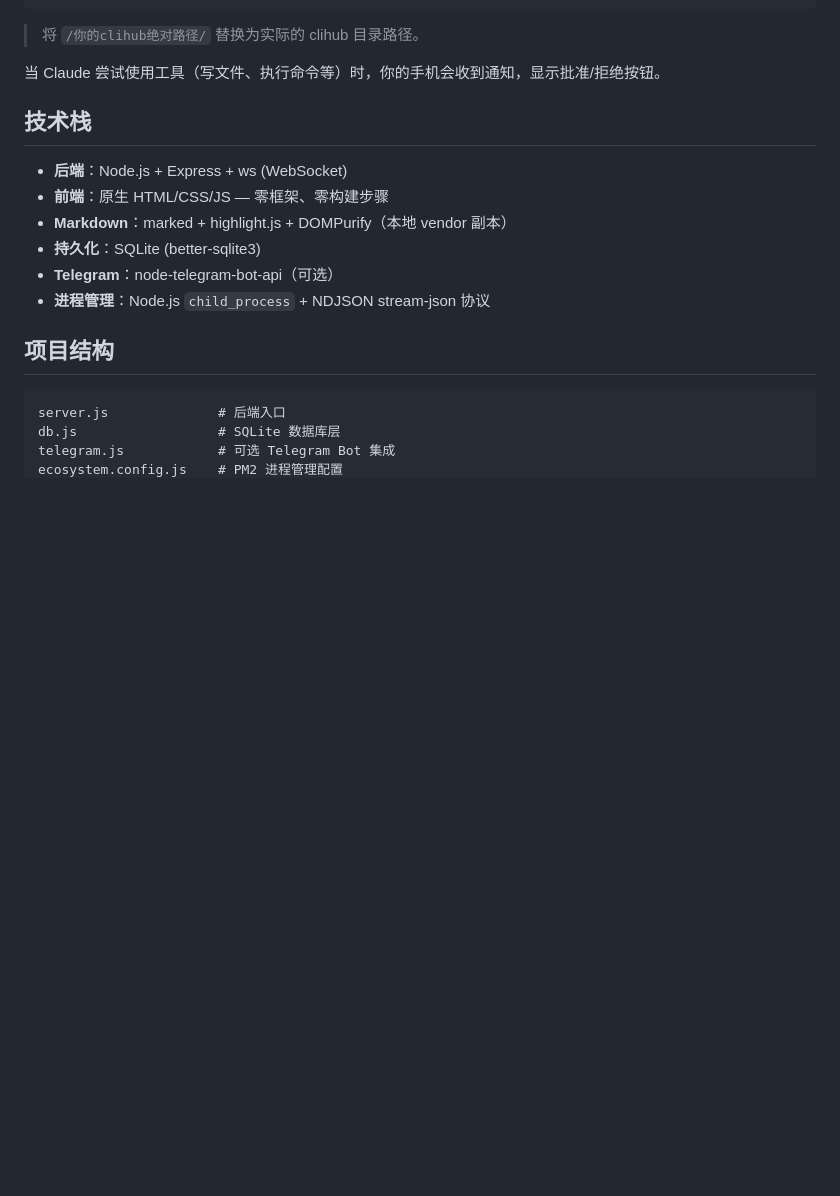
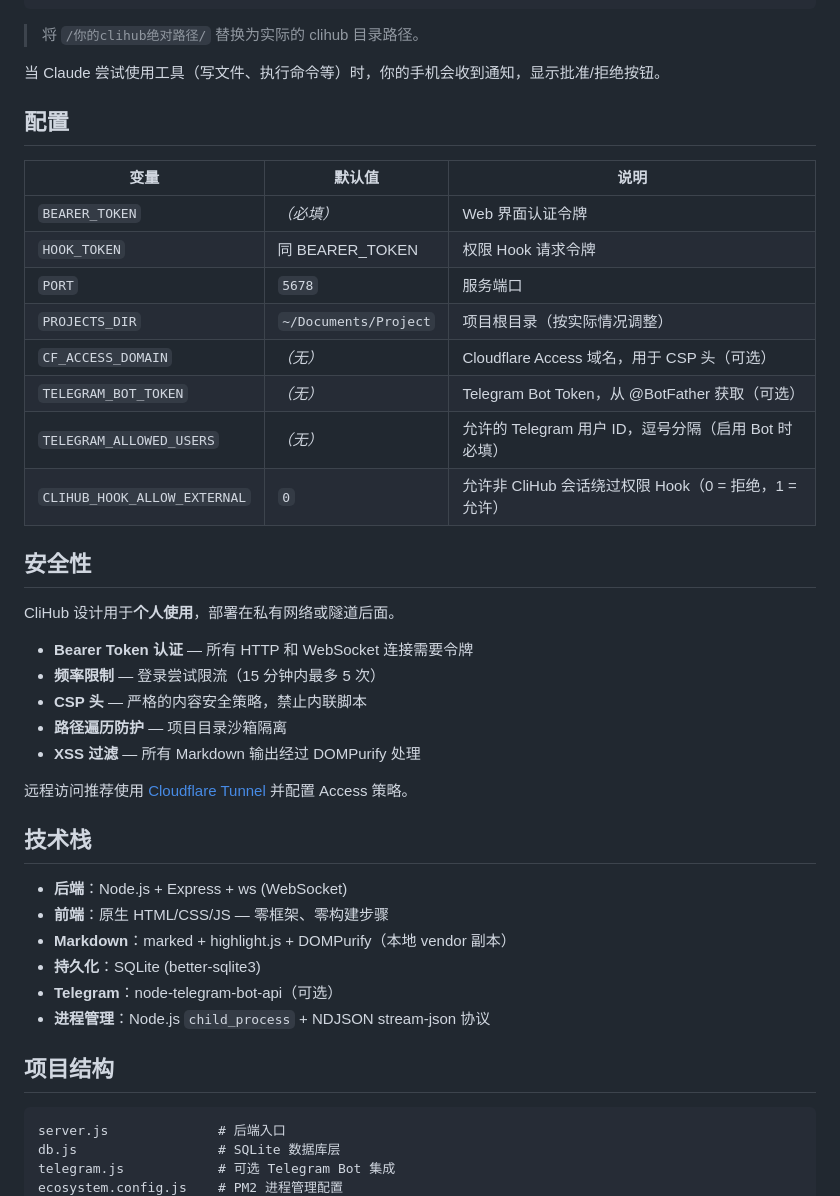
Before and after one commit to rayisjuly/clihub, a Markdown page: README.zh.md, the part around one of its changes. GitHub-like rendering; blank space fills up the shorter version.

```diff
--- a/README.zh.md
+++ b/README.zh.md
@@ -188,6 +216,31 @@ CliHub 包含一个 `PreToolUse` Hook，将 Claude Code 的权限请求路由到
 > 将 `/你的clihub绝对路径/` 替换为实际的 clihub 目录路径。
 
 当 Claude 尝试使用工具（写文件、执行命令等）时，你的手机会收到通知，显示批准/拒绝按钮。
+
+## 配置
+
+| 变量 | 默认值 | 说明 |
+|------|--------|------|
+| `BEARER_TOKEN` | *（必填）* | Web 界面认证令牌 |
+| `HOOK_TOKEN` | 同 BEARER_TOKEN | 权限 Hook 请求令牌 |
+| `PORT` | `5678` | 服务端口 |
+| `PROJECTS_DIR` | `~/Documents/Project` | 项目根目录（按实际情况调整） |
+| `CF_ACCESS_DOMAIN` | *（无）* | Cloudflare Access 域名，用于 CSP 头（可选） |
+| `TELEGRAM_BOT_TOKEN` | *（无）* | Telegram Bot Token，从 @BotFather 获取（可选） |
+| `TELEGRAM_ALLOWED_USERS` | *（无）* | 允许的 Telegram 用户 ID，逗号分隔（启用 Bot 时必填） |
+| `CLIHUB_HOOK_ALLOW_EXTERNAL` | `0` | 允许非 CliHub 会话绕过权限 Hook（0 = 拒绝，1 = 允许） |
+
+## 安全性
+
+CliHub 设计用于**个人使用**，部署在私有网络或隧道后面。
+
+- **Bearer Token 认证** — 所有 HTTP 和 WebSocket 连接需要令牌
+- **频率限制** — 登录尝试限流（15 分钟内最多 5 次）
+- **CSP 头** — 严格的内容安全策略，禁止内联脚本
+- **路径遍历防护** — 项目目录沙箱隔离
+- **XSS 过滤** — 所有 Markdown 输出经过 DOMPurify 处理
+
+远程访问推荐使用 [Cloudflare Tunnel](https://developers.cloudflare.com/cloudflare-one/connections/connect-networks/) 并配置 Access 策略。
 
 ## 技术栈
 
```
Also changed, not shown: other parts of README.zh.md (+65 -37 lines), README.md (+90 -37 lines).
